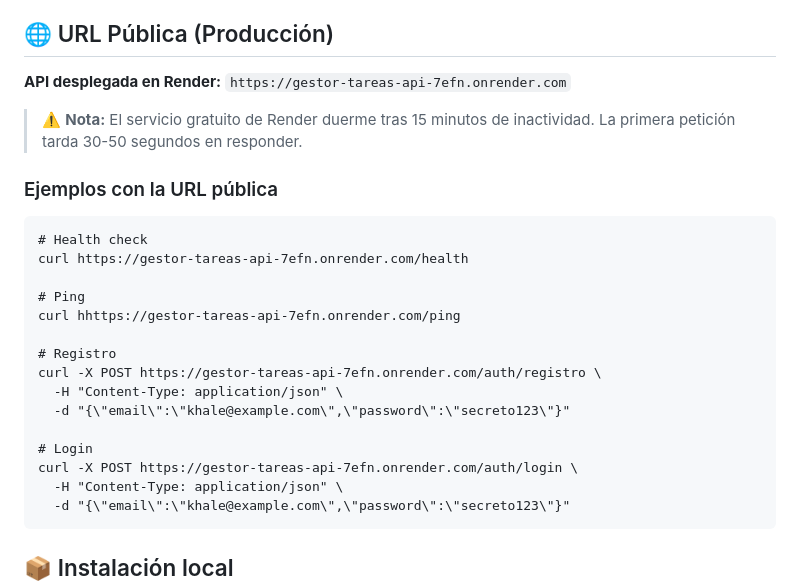
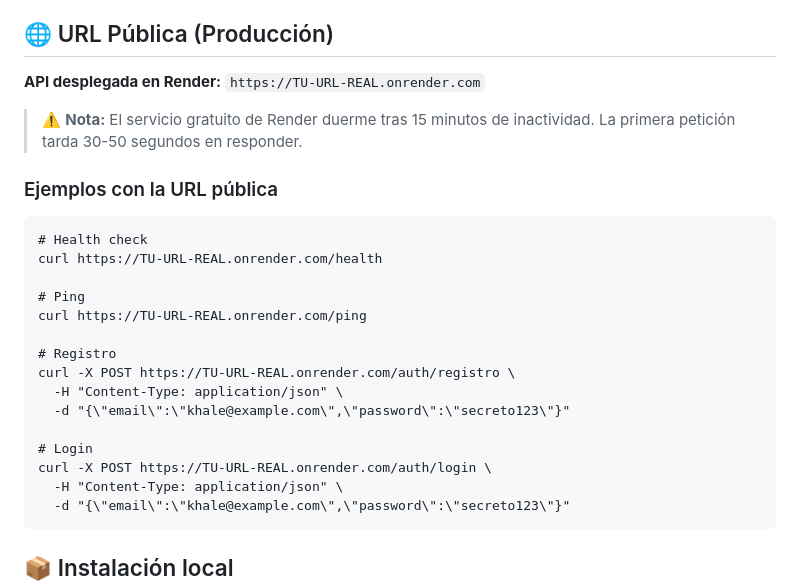
Before and after one commit to Ozzol1/Gestor-Tareas-Api, a Markdown page: README.md, the part around the change. Rendered like a GitHub page.

Commit message:
docs: actualizar README con URL pública y correcciones

```diff
--- a/README.md
+++ b/README.md
@@ -14,25 +14,25 @@ API REST para el gestor de tareas con autenticación JWT, integrada con el CRM i
 
 ## 🌐 URL Pública (Producción)
 
-**API desplegada en Render:** `https://gestor-tareas-api-7efn.onrender.com`
+**API desplegada en Render:** `https://TU-URL-REAL.onrender.com`
 
 > ⚠️ **Nota:** El servicio gratuito de Render duerme tras 15 minutos de inactividad. La primera petición tarda 30-50 segundos en responder.
 
 ### Ejemplos con la URL pública
 
     # Health check
-    curl https://gestor-tareas-api-7efn.onrender.com/health
+    curl https://TU-URL-REAL.onrender.com/health
 
     # Ping
-    curl hhttps://gestor-tareas-api-7efn.onrender.com/ping
+    curl https://TU-URL-REAL.onrender.com/ping
 
     # Registro
-    curl -X POST https://gestor-tareas-api-7efn.onrender.com/auth/registro \
+    curl -X POST https://TU-URL-REAL.onrender.com/auth/registro \
       -H "Content-Type: application/json" \
       -d "{\"email\":\"khale@example.com\",\"password\":\"secreto123\"}"
 
     # Login
-    curl -X POST https://gestor-tareas-api-7efn.onrender.com/auth/login \
+    curl -X POST https://TU-URL-REAL.onrender.com/auth/login \
       -H "Content-Type: application/json" \
       -d "{\"email\":\"khale@example.com\",\"password\":\"secreto123\"}"
 
```
